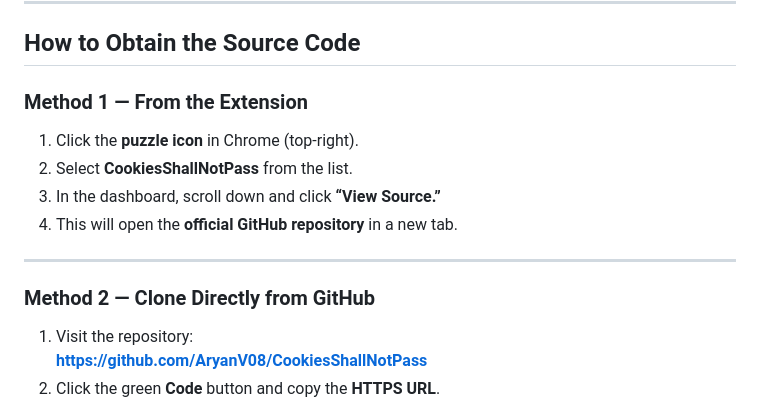
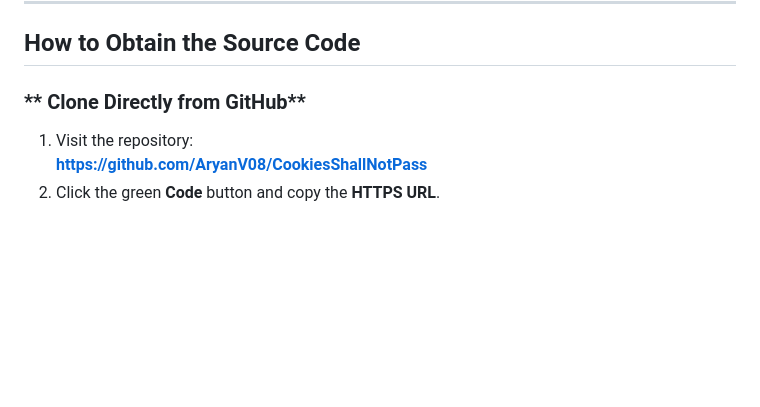
Before and after one commit to AryanV08/CookiesShallNotPass, a Markdown page: Developer_MANUAL.md, the part around the change. Rendered like a GitHub page; blank space fills up the shorter version.

```diff
--- a/Developer_MANUAL.md
+++ b/Developer_MANUAL.md
@@ -4,15 +4,7 @@
 
 ## How to Obtain the Source Code
 
-### **Method 1 — From the Extension**
-1. Click the **puzzle icon** in Chrome (top-right).
-2. Select **CookiesShallNotPass** from the list.
-3. In the dashboard, scroll down and click **“View Source.”**
-4. This will open the **official GitHub repository** in a new tab.
-
----
-
-### **Method 2 — Clone Directly from GitHub**
+### ** Clone Directly from GitHub**
 1. Visit the repository:
    **https://github.com/AryanV08/CookiesShallNotPass**
 2. Click the green **Code** button and copy the **HTTPS URL**.
```
